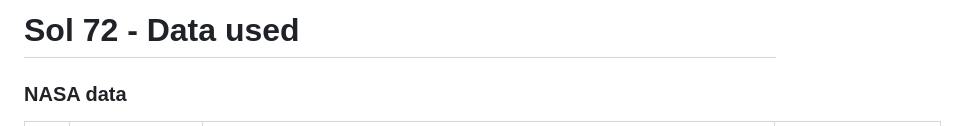
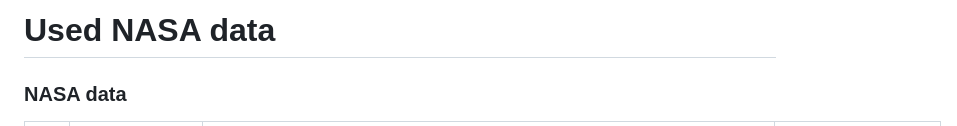
Before and after one commit to Pro-seka/Project-MohaShunyo, a Markdown page: Sol72-Data used.md, the part around the change. GitHub-like rendering.

Commit message:
Update title of data usage documentation

```diff
--- a/Sol72-Data used.md
+++ b/Sol72-Data used.md
@@ -1,4 +1,4 @@
-# Sol 72 - Data used
+# Used NASA data
 
 ### NASA data
 
```
